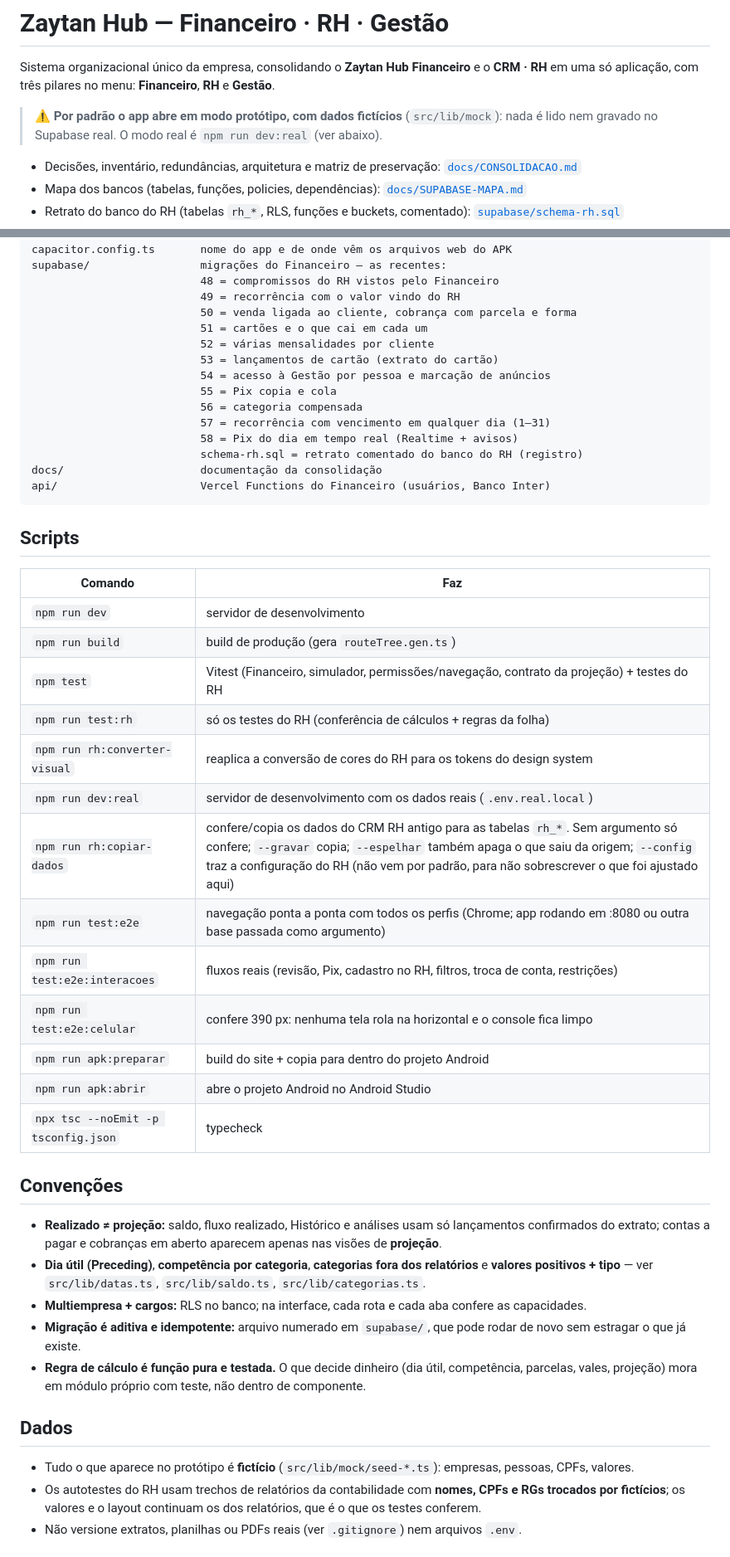
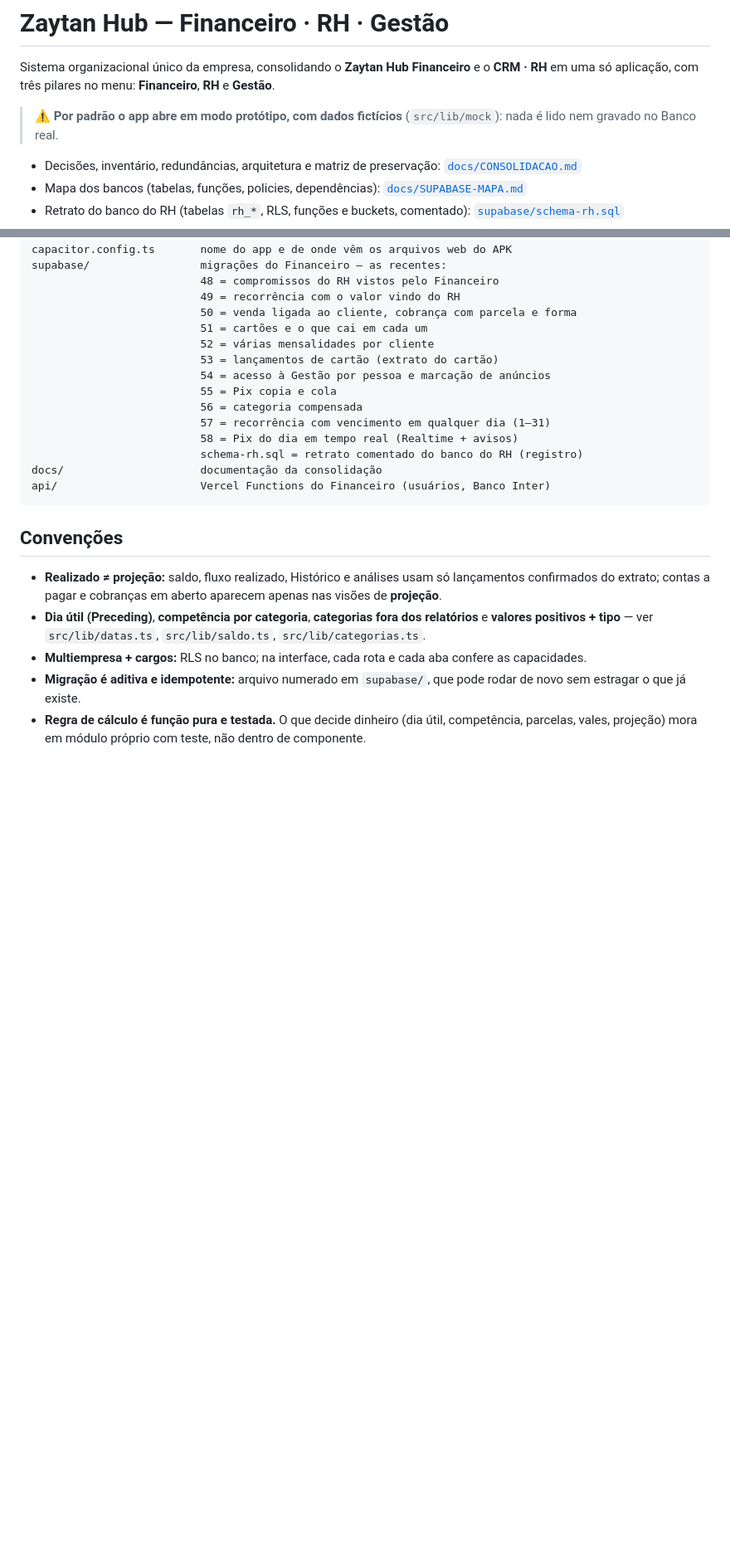
Before and after one commit to felpets/Gest-hub, a Markdown page: README.md, 2 parts joined by grey strips. Shown at 83% size. GitHub-like rendering; blank space fills up the shorter version.

Commit message:
Update README to remove obsolete sections
Removed outdated scripts and data validation sections from README.

````diff
--- a/README.md
+++ b/README.md
@@ -4,7 +4,7 @@ Sistema organizacional único da empresa, consolidando o **Zaytan Hub Financeiro
 só aplicação, com três pilares no menu: **Financeiro**, **RH** e **Gestão**.
 
 > ⚠️ **Por padrão o app abre em modo protótipo, com dados fictícios** (`src/lib/mock`): nada é lido nem
-> gravado no Supabase real. O modo real é `npm run dev:real` (ver abaixo).
+> gravado no Banco real.
 
 - Decisões, inventário, redundâncias, arquitetura e matriz de preservação: [`docs/CONSOLIDACAO.md`](docs/CONSOLIDACAO.md)
 - Mapa dos bancos (tabelas, funções, policies, dependências): [`docs/SUPABASE-MAPA.md`](docs/SUPABASE-MAPA.md)
@@ -341,24 +338,6 @@ docs/                     documentação da consolidação
 api/                      Vercel Functions do Financeiro (usuários, Banco Inter)
 ```
 
-## Scripts
-
-| Comando | Faz |
-|---|---|
-| `npm run dev` | servidor de desenvolvimento |
-| `npm run build` | build de produção (gera `routeTree.gen.ts`) |
-| `npm test` | Vitest (Financeiro, simulador, permissões/navegação, contrato da projeção) + testes do RH |
-| `npm run test:rh` | só os testes do RH (conferência de cálculos + regras da folha) |
-| `npm run rh:converter-visual` | reaplica a conversão de cores do RH para os tokens do design system |
-| `npm run dev:real` | servidor de desenvolvimento com os dados reais (`.env.real.local`) |
-| `npm run rh:copiar-dados` | confere/copia os dados do CRM RH antigo para as tabelas `rh_*`. Sem argumento só confere; `--gravar` copia; `--espelhar` também apaga o que saiu da origem; `--config` traz a configuração do RH (não vem por padrão, para não sobrescrever o que foi ajustado aqui) |
-| `npm run test:e2e` | navegação ponta a ponta com todos os perfis (Chrome; app rodando em :8080 ou outra base passada como argumento) |
-| `npm run test:e2e:interacoes` | fluxos reais (revisão, Pix, cadastro no RH, filtros, troca de conta, restrições) |
-| `npm run test:e2e:celular` | confere 390 px: nenhuma tela rola na horizontal e o console fica limpo |
-| `npm run apk:preparar` | build do site + copia para dentro do projeto Android |
-| `npm run apk:abrir` | abre o projeto Android no Android Studio |
-| `npx tsc --noEmit -p tsconfig.json` | typecheck |
-
 ## Convenções
 
 - **Realizado ≠ projeção:** saldo, fluxo realizado, Histórico e análises usam só lançamentos confirmados do
@@ -371,10 +350,5 @@ api/                      Vercel Functions do Financeiro (usuários, Banco Inter
 - **Regra de cálculo é função pura e testada.** O que decide dinheiro (dia útil, competência, parcelas,
   vales, projeção) mora em módulo próprio com teste, não dentro de componente.
 
-## Dados
 
-- Tudo o que aparece no protótipo é **fictício** (`src/lib/mock/seed-*.ts`): empresas, pessoas, CPFs, valores.
-- Os autotestes do RH usam trechos de relatórios da contabilidade com **nomes, CPFs e RGs trocados por
-  fictícios**; os valores e o layout continuam os dos relatórios, que é o que os testes conferem.
-- Não versione extratos, planilhas ou PDFs reais (ver `.gitignore`) nem arquivos `.env`.
 
````
Also changed, not shown: other parts of README.md (+0 -17 lines).
